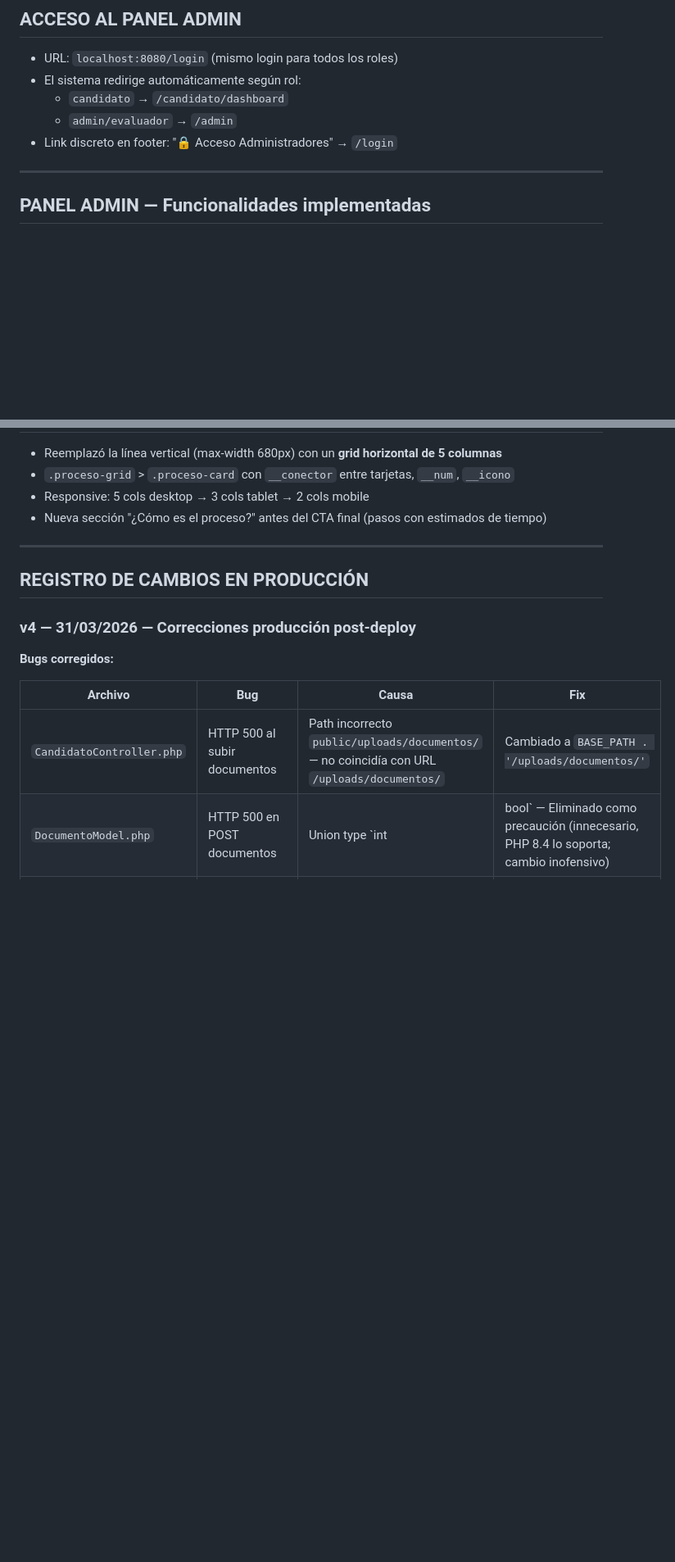
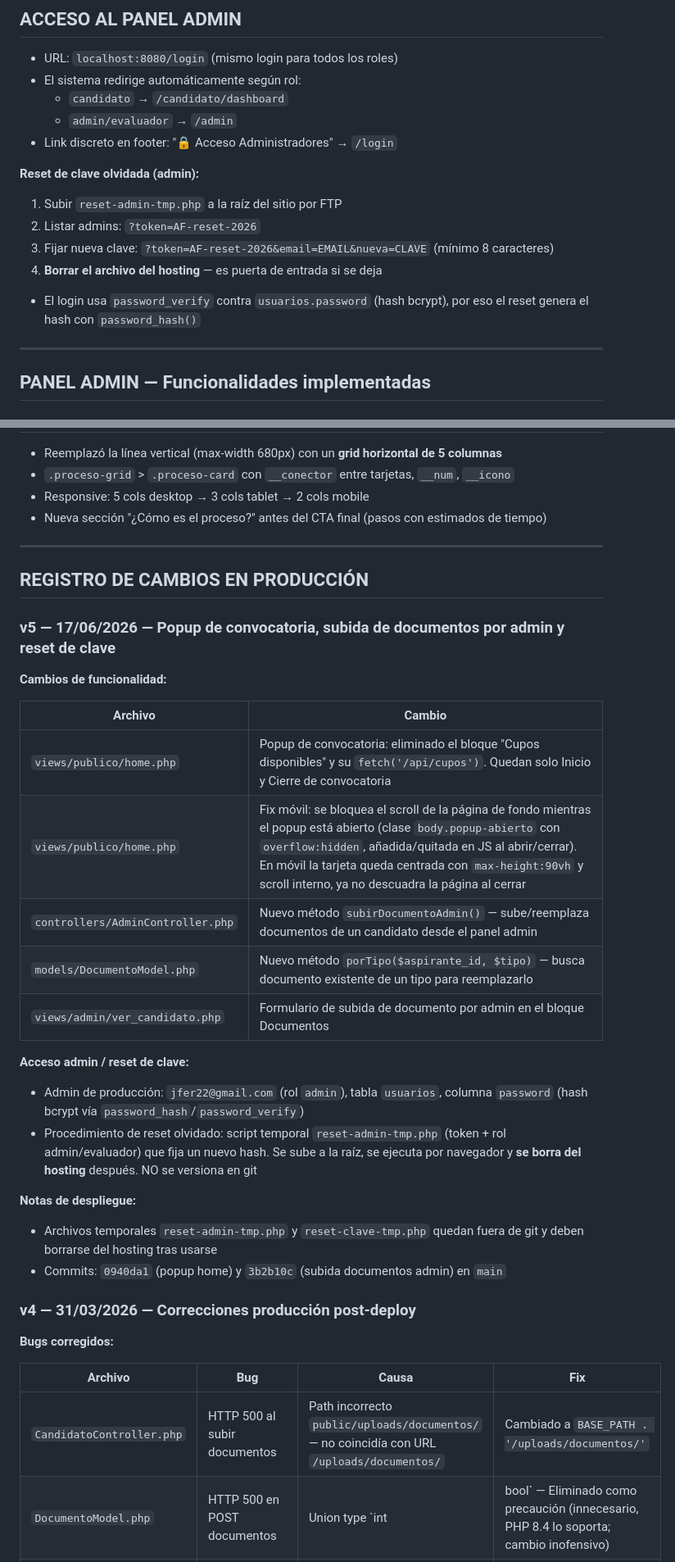
Before and after one commit to afpublisystems/misioneros-integrales, a Markdown page: src/PROJECT_CONTEXT.md, 2 parts joined by grey strips. Shown at 82% size. Rendered like a GitHub page; blank space fills up the shorter version.

Commit message:
Documentar v5: popup home, subida docs admin y reset de clave
Co-Authored-By: Claude Opus 4.8 <noreply@anthropic.com>

```diff
--- a/src/PROJECT_CONTEXT.md
+++ b/src/PROJECT_CONTEXT.md
@@ -295,6 +296,13 @@ POST:
   - `candidato` → `/candidato/dashboard`
   - `admin/evaluador` → `/admin`
 - Link discreto en footer: "🔒 Acceso Administradores" → `/login`
+
+**Reset de clave olvidada (admin):**
+1. Subir `reset-admin-tmp.php` a la raíz del sitio por FTP
+2. Listar admins: `?token=AF-reset-2026`
+3. Fijar nueva clave: `?token=AF-reset-2026&email=EMAIL&nueva=CLAVE` (mínimo 8 caracteres)
+4. **Borrar el archivo del hosting** — es puerta de entrada si se deja
+- El login usa `password_verify` contra `usuarios.password` (hash bcrypt), por eso el reset genera el hash con `password_hash()`
 
 ---
 
@@ -558,6 +567,26 @@ POST:
 
 ## REGISTRO DE CAMBIOS EN PRODUCCIÓN
 
+### v5 — 17/06/2026 — Popup de convocatoria, subida de documentos por admin y reset de clave
+
+**Cambios de funcionalidad:**
+
+| Archivo | Cambio |
+|---------|--------|
+| `views/publico/home.php` | Popup de convocatoria: eliminado el bloque "Cupos disponibles" y su `fetch('/api/cupos')`. Quedan solo Inicio y Cierre de convocatoria |
+| `views/publico/home.php` | Fix móvil: se bloquea el scroll de la página de fondo mientras el popup está abierto (clase `body.popup-abierto` con `overflow:hidden`, añadida/quitada en JS al abrir/cerrar). En móvil la tarjeta queda centrada con `max-height:90vh` y scroll interno, ya no descuadra la página al cerrar |
+| `controllers/AdminController.php` | Nuevo método `subirDocumentoAdmin()` — sube/reemplaza documentos de un candidato desde el panel admin |
+| `models/DocumentoModel.php` | Nuevo método `porTipo($aspirante_id, $tipo)` — busca documento existente de un tipo para reemplazarlo |
+| `views/admin/ver_candidato.php` | Formulario de subida de documento por admin en el bloque Documentos |
+
+**Acceso admin / reset de clave:**
+- Admin de producción: `jfer22@gmail.com` (rol `admin`), tabla `usuarios`, columna `password` (hash bcrypt vía `password_hash`/`password_verify`)
+- Procedimiento de reset olvidado: script temporal `reset-admin-tmp.php` (token + rol admin/evaluador) que fija un nuevo hash. Se sube a la raíz, se ejecuta por navegador y **se borra del hosting** después. NO se versiona en git
+
+**Notas de despliegue:**
+- Archivos temporales `reset-admin-tmp.php` y `reset-clave-tmp.php` quedan fuera de git y deben borrarse del hosting tras usarse
+- Commits: `0940da1` (popup home) y `3b2b10c` (subida documentos admin) en `main`
+
 ### v4 — 31/03/2026 — Correcciones producción post-deploy
 
 **Bugs corregidos:**
```
Also changed, not shown: other parts of src/PROJECT_CONTEXT.md (+3 -1 lines).
